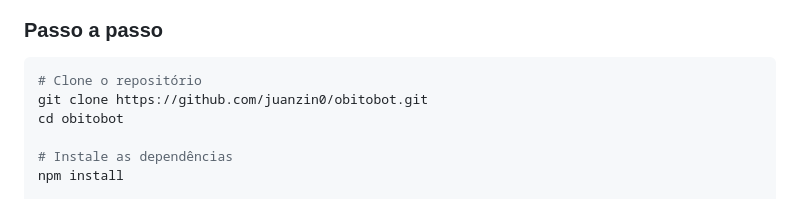
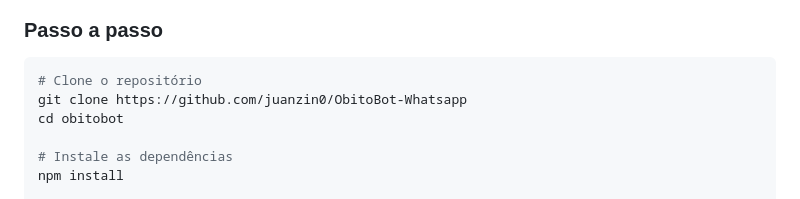
Before and after one commit to Juanzin0/ObitoBot-Whatsapp, a Markdown page: README.md, the part around the change. Drawn GitHub-style.

````diff
--- a/README.md
+++ b/README.md
@@ -72,7 +72,7 @@ O **ObitoBot** é um bot de WhatsApp focado em **economia, trabalho e interaçã
 
 ```bash
 # Clone o repositório
-git clone https://github.com/juanzin0/obitobot.git
+git clone https://github.com/juanzin0/ObitoBot-Whatsapp
 cd obitobot
 
 # Instale as dependências
````
